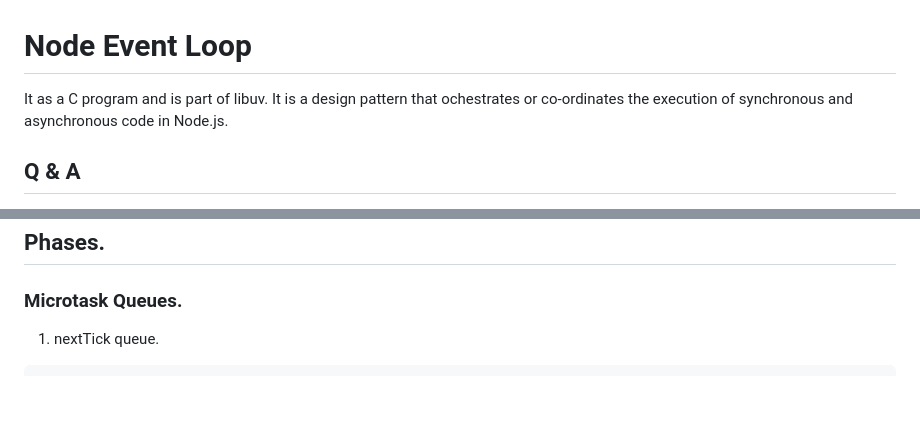
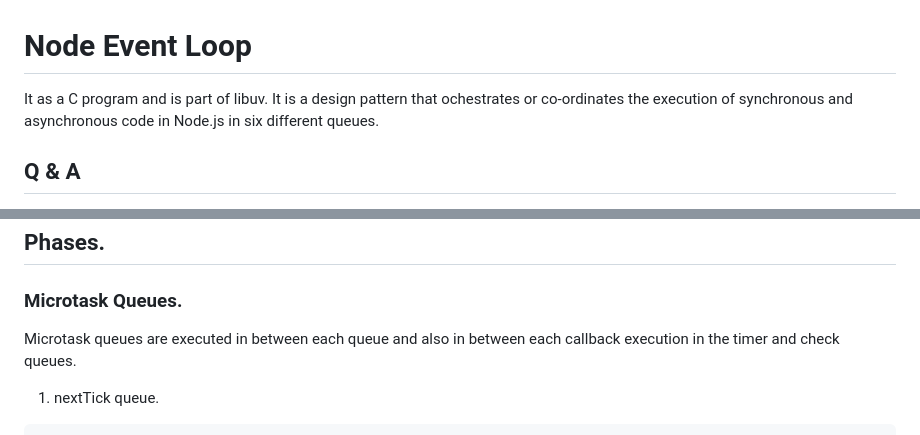
Before and after one commit to jimroxodezi/javascript, a Markdown page: notes.md, 2 parts joined by grey strips. Drawn GitHub-style; blank space fills up the shorter version.

Commit message:
updated readme and notes

````diff
--- a/notes.md
+++ b/notes.md
@@ -1,5 +1,5 @@
 # Node Event Loop
-It as a C program and is part of libuv. It is a design pattern that ochestrates or co-ordinates the execution of synchronous and asynchronous code in Node.js.
+It as a C program and is part of libuv. It is a design pattern that ochestrates or co-ordinates the execution of synchronous and asynchronous code in Node.js in six different queues.
 
 ## Q & A
 1. Whenever an async task completes in libuv, at what point does Nodejs decide to run the associated callback function on the call stack? Callback functions are executed only when the callstack is empty. The normal flow of execution will not be interrupted to run a callback function.
@@ -27,6 +27,7 @@ If there are more callbacks to be processed, the event loop is kept alive for on
 ## Phases.
 
 ### Microtask Queues.
+Microtask queues are executed in between each queue and also in between each callback execution in the timer and check queues.
 
 1. nextTick queue.
  ```js
````
Also changed, not shown: 1 other file.
